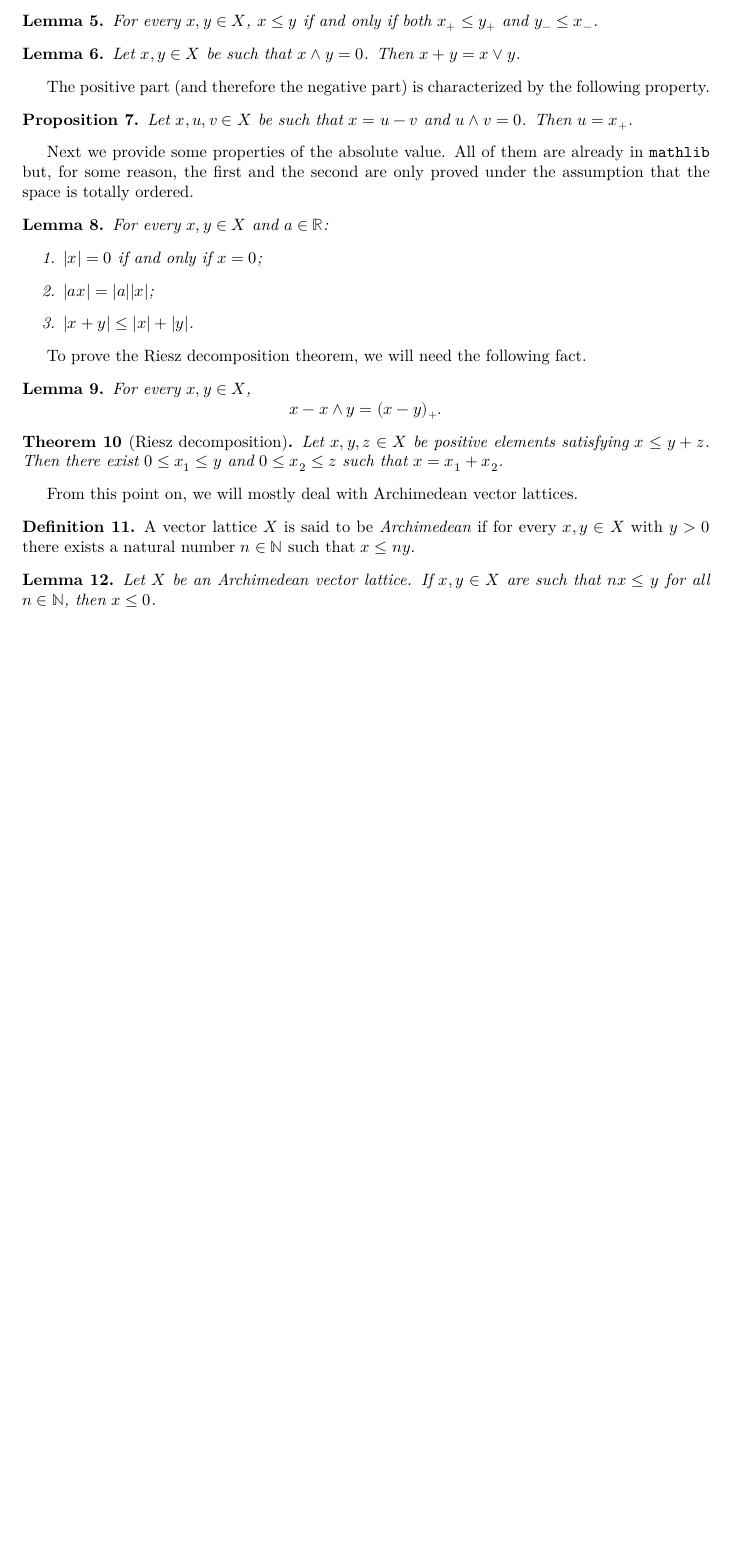
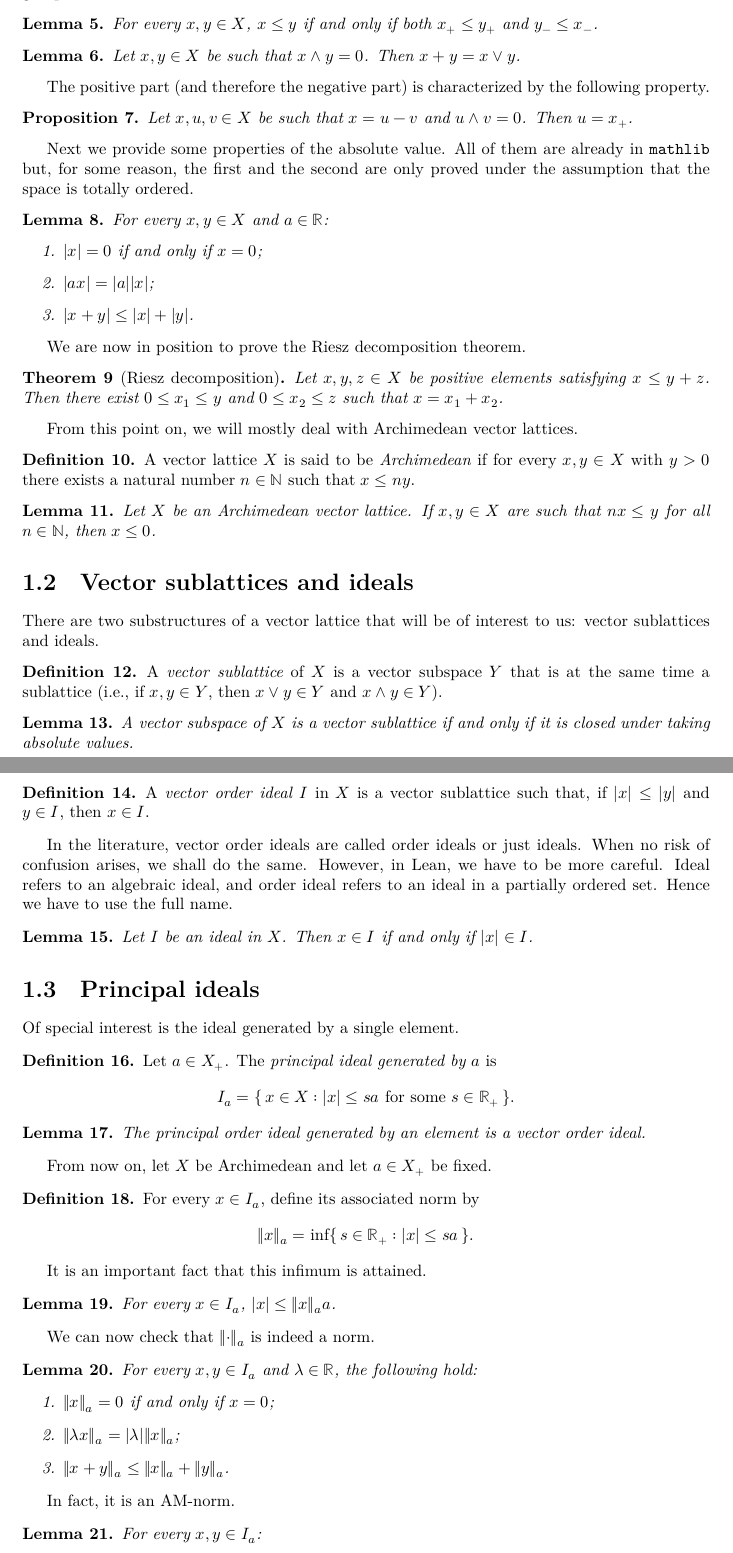
Before and after one commit to davidmunozlahoz/veclat, a LaTeX document (blueprint/src/print.tex, which reads blueprint/src/basics.tex): part of page 4 of 4 before the commit and two parts of pages 4 and 5 of 5 after it, the two joined at a grey line, cut so that both start at the same text, the shorter picture padded with empty space. Compiled offline with XeLaTeX.

Commit message:
feat: write sections about vector sublattices and ideals

```diff
--- a/blueprint/src/basics.tex
+++ b/blueprint/src/basics.tex
@@ -123,17 +123,7 @@ ordered.
 %     $x_+=x_-=0$ and, again by \cref{prop:posp_negp}, $x=0$.
 % \end{proof}
 
-To prove the Riesz decomposition theorem, we will need the following
-fact.
-
-\begin{lemma}
-    \lean{sub_inf_posp_sub}
-    \leanok
-    For every $x,y \in X$,
-    \[
-    x-x\wedge y=(x-y)_+.
-    \]
-\end{lemma}
+We are now in position to prove the Riesz decomposition theorem.
 
 \begin{theorem}[Riesz decomposition]
     \lean{Riesz_decomposition}
@@ -158,3 +148,101 @@ lattices.
     Let $X$ be an Archimedean vector lattice. If $x,y \in X$ are such
     that $nx\le y$ for all $n \in \N$, then $x\le 0$.
 \end{lemma}
+
+\section{Vector sublattices and ideals}
+
+There are two substructures of a vector lattice that will be of
+interest to us: vector sublattices and ideals.
+
+\begin{definition}
+    \lean{VectorSublattice}
+    \leanok
+    A \emph{vector sublattice} of $X$ is a vector subspace $Y$ that is at
+    the same time a sublattice (i.e., if $x,y \in Y$, then $x\vee y
+    \in Y$ and $x\wedge y \in Y$).
+\end{definition}
+
+\begin{lemma}
+    \lean{VectorSublattice.abs_mem,VectorSublattice.ofSubmoduleAbs}
+    \leanok
+    A vector subspace of $X$ is a vector sublattice if and only if it
+    is closed under taking absolute values.
+\end{lemma}
+
+\begin{definition}
+    \lean{VectorOrderIdeal}
+    \leanok
+    A \emph{vector order ideal} $I$ in $X$ is a vector sublattice such that, if
+    $|x|\le |y|$ and $y \in I$, then $x \in I$.
+\end{definition}
+
+In the literature, vector order ideals are called order ideals or just
+ideals. When no risk of confusion arises, we shall do the same.
+However, in Lean, we have to be more careful. Ideal refers to an
+algebraic ideal, and order ideal refers to an ideal in a partially
+ordered set. Hence we have to use the full name.
+
+\begin{lemma}
+    \lean{VectorOrderIdeal.mem_iff_abs_mem}
+    \leanok
+    Let $I$ be an ideal in $X$. Then $x \in I$ if and only if $|x| \in I$.
+\end{lemma}
+
+\section{Principal ideals}
+
+Of special interest is the ideal generated by a single element.
+
+\begin{definition}
+    \lean{PrincipalIdeal}
+    \leanok
+    Let $a \in X_+$. The \emph{principal ideal generated by $a$} is
+    \[
+    I_a = \{\, x \in X : |x|\le s a\text{ for some }s \in \R_+\, \}.
+    \]
+\end{definition}
+
+\begin{lemma}
+    \lean{PrincipalIdeal.instVectorOrderIdeal}
+    \leanok
+    The principal order ideal generated by an element is a vector
+    order ideal.
+\end{lemma}
+
+From now on, let $X$ be Archimedean and let $a \in X_+$ be fixed.
+
+\begin{definition}
+    \lean{PrincipalIdeal.S,PrincipalIdeal.norm}
+    \leanok
+    For every $x \in I_a$, define its associated norm by
+    \[
+        \|x\|_a = \inf\{\, s \in \R_+ : |x| \le s a \, \}.
+    \]
+\end{definition}
+
+It is an important fact that this infimum is attained.
+
+\begin{lemma}
+    \lean{PrincipalIdeal.norm_attained}
+    \leanok
+    For every $x \in I_a$, $|x|\le \|x\|_a a$.
+\end{lemma}
+
+We can now check that $\|{\cdot }\|_a$ is indeed a norm.
+
+\begin{lemma}
+    \lean{PrincipalIdeal.norm_nonneg,PrincipalIdeal.norm_zero_iff_zero,PrincipalIdeal.norm_smul,PrincipalIdeal.norm_add}
+    For every $x,y \in I_a$ and $\lambda  \in \R$, the following hold:
+    \begin{enumerate}
+        \item $\|x\|_a=0$ if and only if $x=0$;
+        \item $\|\lambda x\|_a= |\lambda | \|x\|_a$;
+        \item $\|x+y\|_a\le \|x\|_a+\|y\|_a$.
+    \end{enumerate}
+\end{lemma}
+
+In fact, it is an AM-norm.
+
+\begin{lemma}
+    \lean{PrincipalIdeal.norm_le,PrincipalIdeal.AMnorm}
+    \leanok
+    For every $x,y \in I_a$:
+    \begin{enumerate}
```
Also changed, not shown: blueprint/src/introduction.tex (+1 -1 lines), blueprint/src/basics.tex (8 more changed lines), 1 other file.
